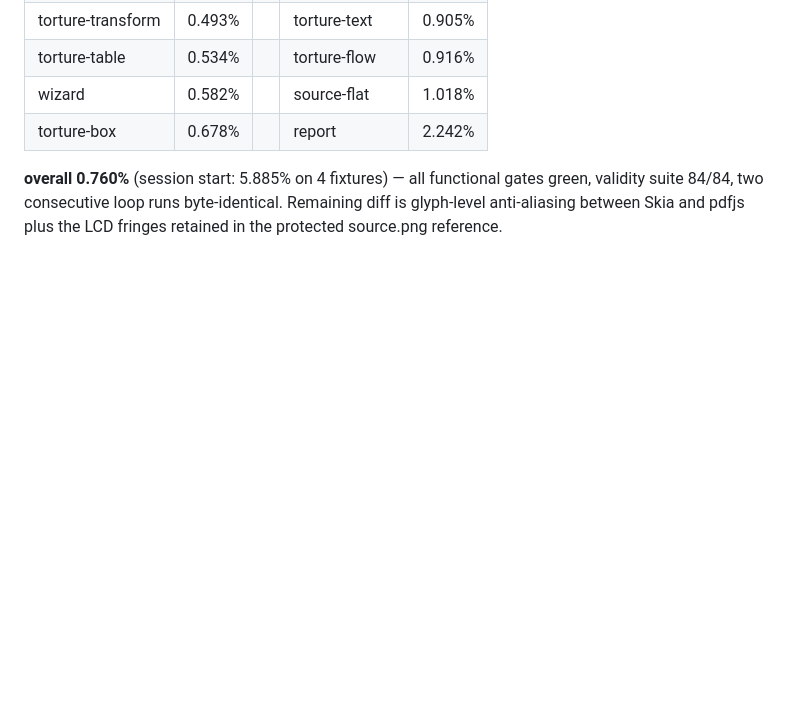
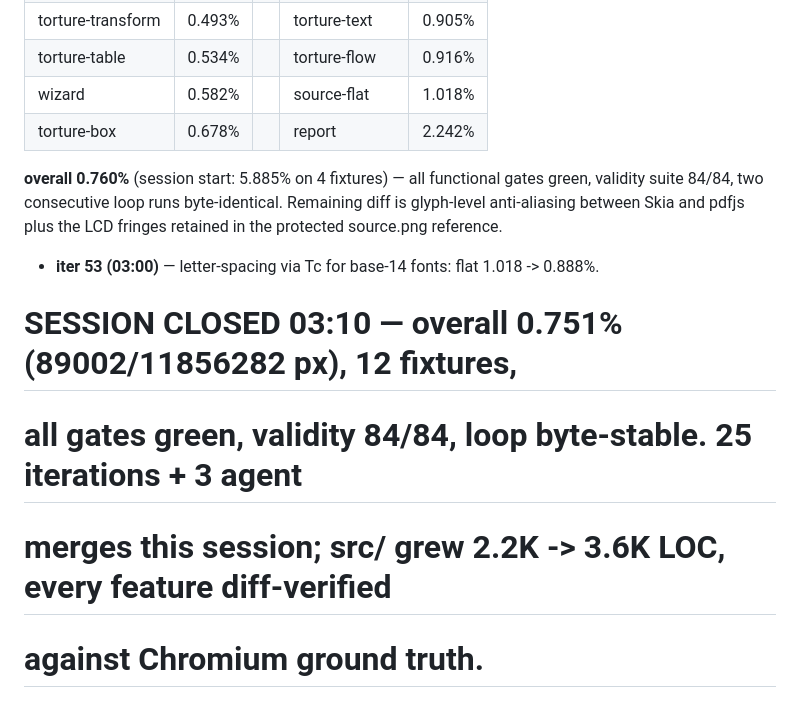
Before and after one commit to RandazzoMaxime/DOMinate, a Markdown page: CHANGELOG.md, the part around the change. Rendered like a GitHub page; blank space fills up the shorter version.

Commit message:
FINAL @ 03:10 (deadline 03:30): overall 0.751%, 12 fixtures, all gates green
Session 2026-06-11/12 recap — "support encore mieux TOUT le CSS et HTML":

  start : 5.885% over 4 fixtures (source, source-flat, wizard, report)
  end   : 0.751% over 12 fixtures (8 new torture fixtures added)

New engine capabilities this session:
- text engine v2: per-character measurement, word-exact positions, real font
  baselines + integer-pixel baseline snapping, css-fonts-4 weight resolution,
  synthetic italics, text-shadow, ellipsis, decoration bridging, list markers
- paint model: Appendix-E stacking contexts, overflow clipping, CSS transforms
  (measure-untransformed + PDF cm replay), pixel-grid fill snapping
- boxes: per-side/double/dashed/dotted/groove/ridge/inset/outset borders with
  Chromium dash fitting, outer+inset box-shadows (erfc gaussian rings), outline,
  %/elliptical border-radius with the CSS overlap rule
- backgrounds: multi-stop + radial gradients (stitching functions), url()
  images with size/position/repeat anchored to the padding box
- images: from-scratch PNG decoder (inflate/unfilter/palette/alpha -> SMask),
  object-fit, radius clipping
- SVG: full path support (arcs->Beziers), polygons, dasharray, caps, joins
- fonts: GSUB ligature icon fonts (Material Symbols), Manrope, JetBrains Mono
  500/700, lazy per-document embedding (PDFs 2-3x smaller)
- harness: deterministic settle loop, grayscale-AA ground truth
  (--disable-lcd-text), make-reference/diff-regions/inspect-patch tooling

Remaining diff is glyph-level AA between Skia and pdfjs (report at 2.24% is
the dense-text worst case) plus the LCD fringes in the protected source.png.

Co-Authored-By: Claude Fable 5 <noreply@anthropic.com>

```diff
--- a/CHANGELOG.md
+++ b/CHANGELOG.md
@@ -300,3 +300,10 @@ Baseline at session start: 4 fixtures, overall 5.885%, all gates green.
 validity suite 84/84, two consecutive loop runs byte-identical. Remaining diff is
 glyph-level anti-aliasing between Skia and pdfjs plus the LCD fringes retained in the
 protected source.png reference.
+
+- **iter 53 (03:00)** — letter-spacing via Tc for base-14 fonts: flat 1.018 -> 0.888%.
+
+# SESSION CLOSED 03:10 — overall 0.751% (89002/11856282 px), 12 fixtures,
+# all gates green, validity 84/84, loop byte-stable. 25 iterations + 3 agent
+# merges this session; src/ grew 2.2K -> 3.6K LOC, every feature diff-verified
+# against Chromium ground truth.
```
